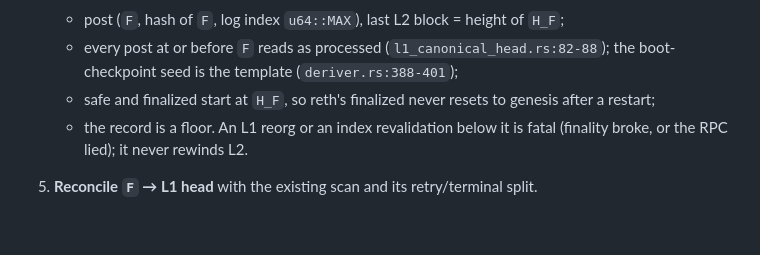
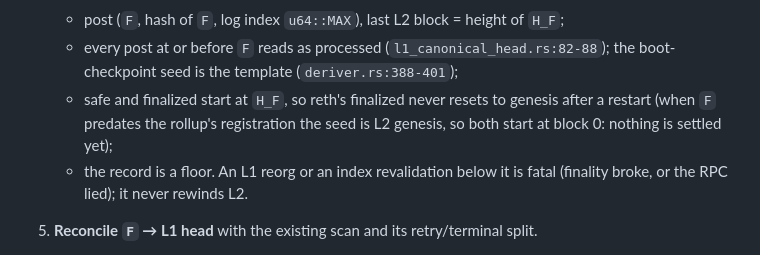
Before and after one commit to eez-association/eez-rollup0, a Markdown page: docs/sequencer-signatures-and-p2p.md, the part around the change. GitHub-like rendering; blank space fills up the shorter version.

Commit message:
docs(sync-v0): a seed before the rollup's registration is L2 genesis

```diff
--- a/docs/sequencer-signatures-and-p2p.md
+++ b/docs/sequencer-signatures-and-p2p.md
@@ -460,7 +460,8 @@ until step 6 ends.
      (`l1_canonical_head.rs:82-88`); the boot-checkpoint seed is the template
      (`deriver.rs:388-401`);
    - safe and finalized start at `H_F`, so reth's finalized never resets to
-     genesis after a restart;
+     genesis after a restart (when `F` predates the rollup's registration the
+     seed is L2 genesis, so both start at block 0: nothing is settled yet);
    - the record is a floor. An L1 reorg or an index revalidation below it is
      fatal (finality broke, or the RPC lied); it never rewinds L2.
 5. **Reconcile `F` → L1 head** with the existing scan and its retry/terminal
```
